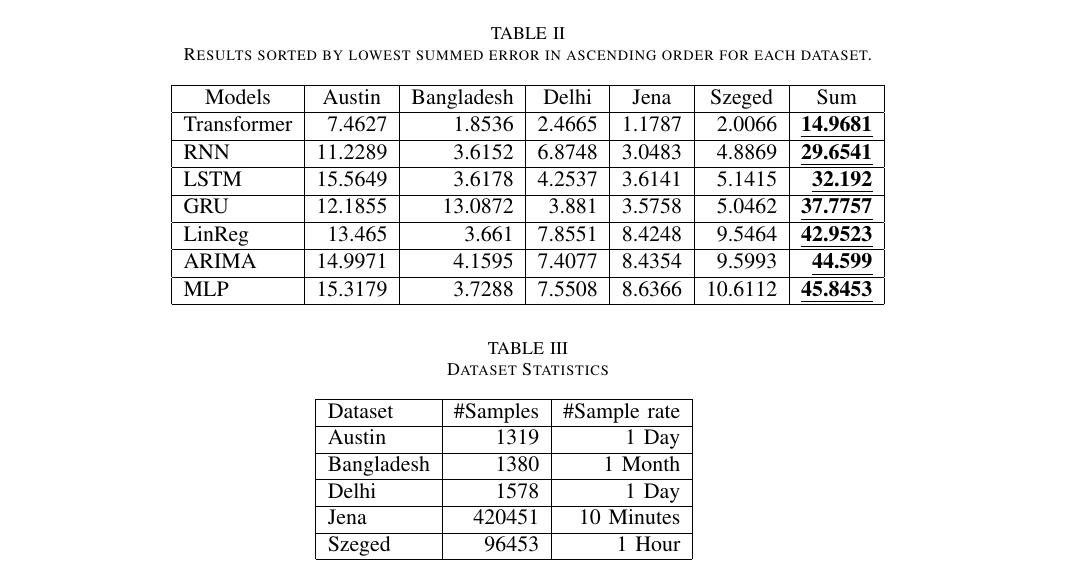
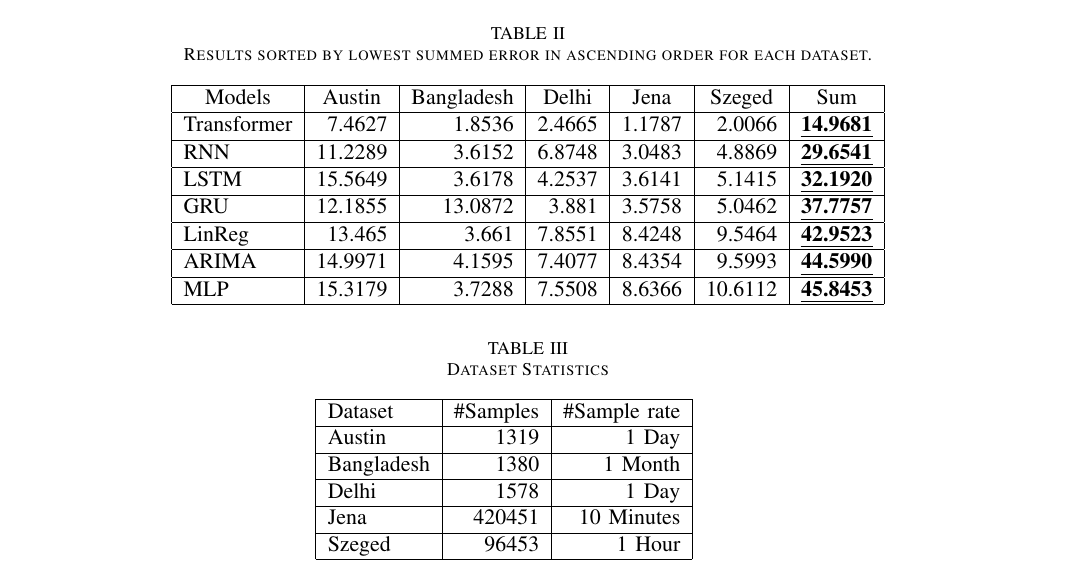
Before and after one commit to chhoumann/P6, a LaTeX paper (master.tex, which reads sections/experimental-results.tex): part of page 11 of 12, cut so that both start at the same text. Compiled offline with pdfLaTeX; a missing font is replaced by an installed copy or a similar font; a LaTeX package or settings file that is missing is left out.

Commit message:
Update experimental-results.tex

```diff
--- a/sections/experimental-results.tex
+++ b/sections/experimental-results.tex
@@ -22,10 +22,10 @@
         \multicolumn{1}{|c|}{Models} & \multicolumn{1}{c|}{Austin} & \multicolumn{1}{c|}{Bangladesh} & \multicolumn{1}{c|}{Delhi} & \multicolumn{1}{c|}{Jena} & \multicolumn{1}{c|}{Szeged} & \multicolumn{1}{c|}{Sum} \\ \hline
         Transformer & 7.4627 & 1.8536 & 2.4665 & 1.1787 & 2.0066 & {\ul{\textbf{14.9681}}} \\ \hline
         RNN & 11.2289 & 3.6152 & 6.8748 & 3.0483 & 4.8869 & {\ul{\textbf{29.6541}}} \\ \hline
-        LSTM & 15.5649 & 3.6178 & 4.2537 & 3.6141 & 5.1415 & {\ul{\textbf{32.192}}} \\ \hline
+        LSTM & 15.5649 & 3.6178 & 4.2537 & 3.6141 & 5.1415 & {\ul{\textbf{32.1920}}} \\ \hline
         GRU & 12.1855 & 13.0872 & 3.881 & 3.5758 & 5.0462 & {\ul{\textbf{37.7757}}} \\ \hline
         LinReg & 13.465 & 3.661 & 7.8551 & 8.4248 & 9.5464 & {\ul{\textbf{42.9523}}} \\ \hline
-        ARIMA & 14.9971 & 4.1595 & 7.4077 & 8.4354 & 9.5993 & {\ul{\textbf{44.599}}} \\ \hline
+        ARIMA & 14.9971 & 4.1595 & 7.4077 & 8.4354 & 9.5993 & {\ul{\textbf{44.5990}}} \\ \hline
         MLP & 15.3179 & 3.7288 & 7.5508 & 8.6366 & 10.6112 & {\ul{\textbf{45.8453}}} \\ \hline
     \end{tabular}
 \end{table*}
```
